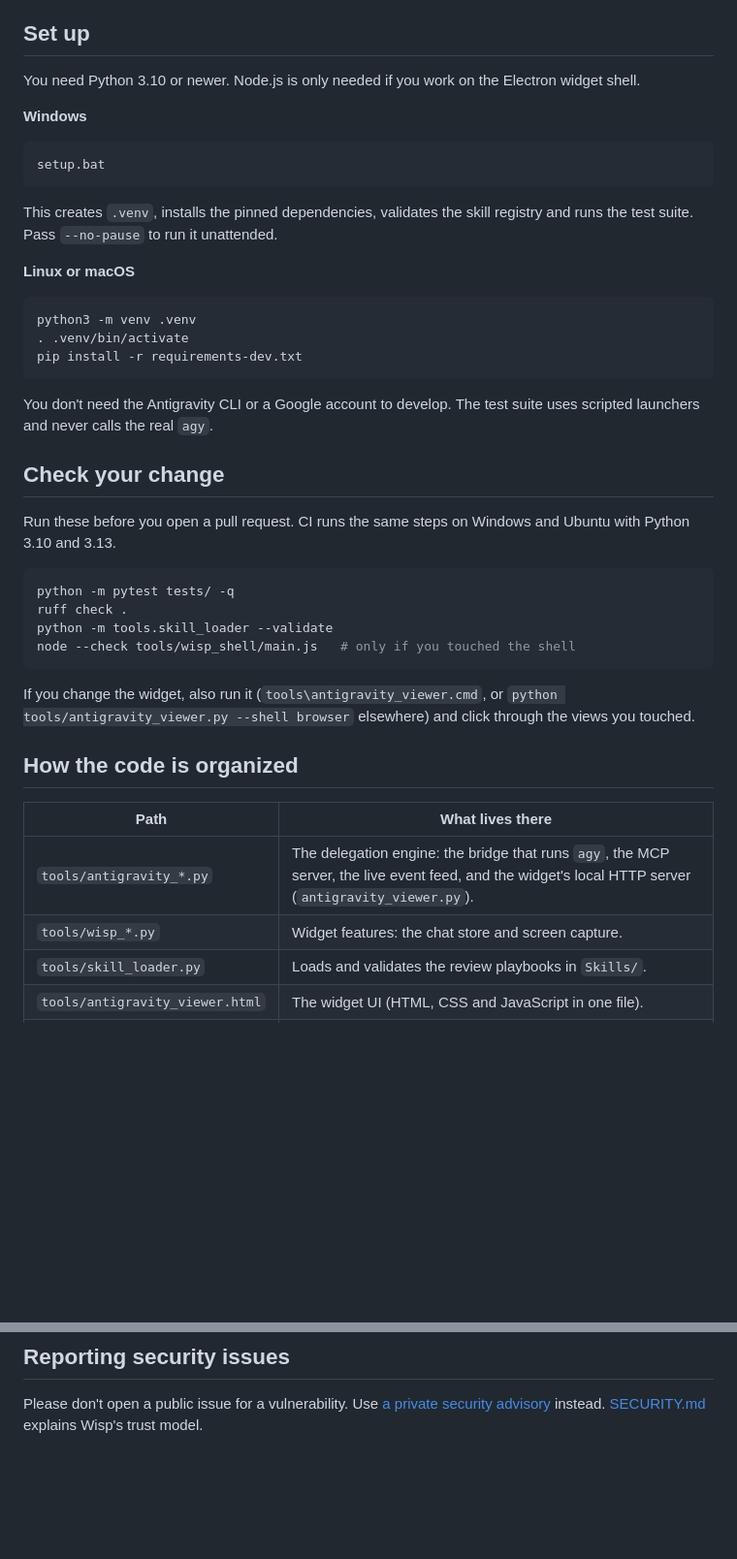
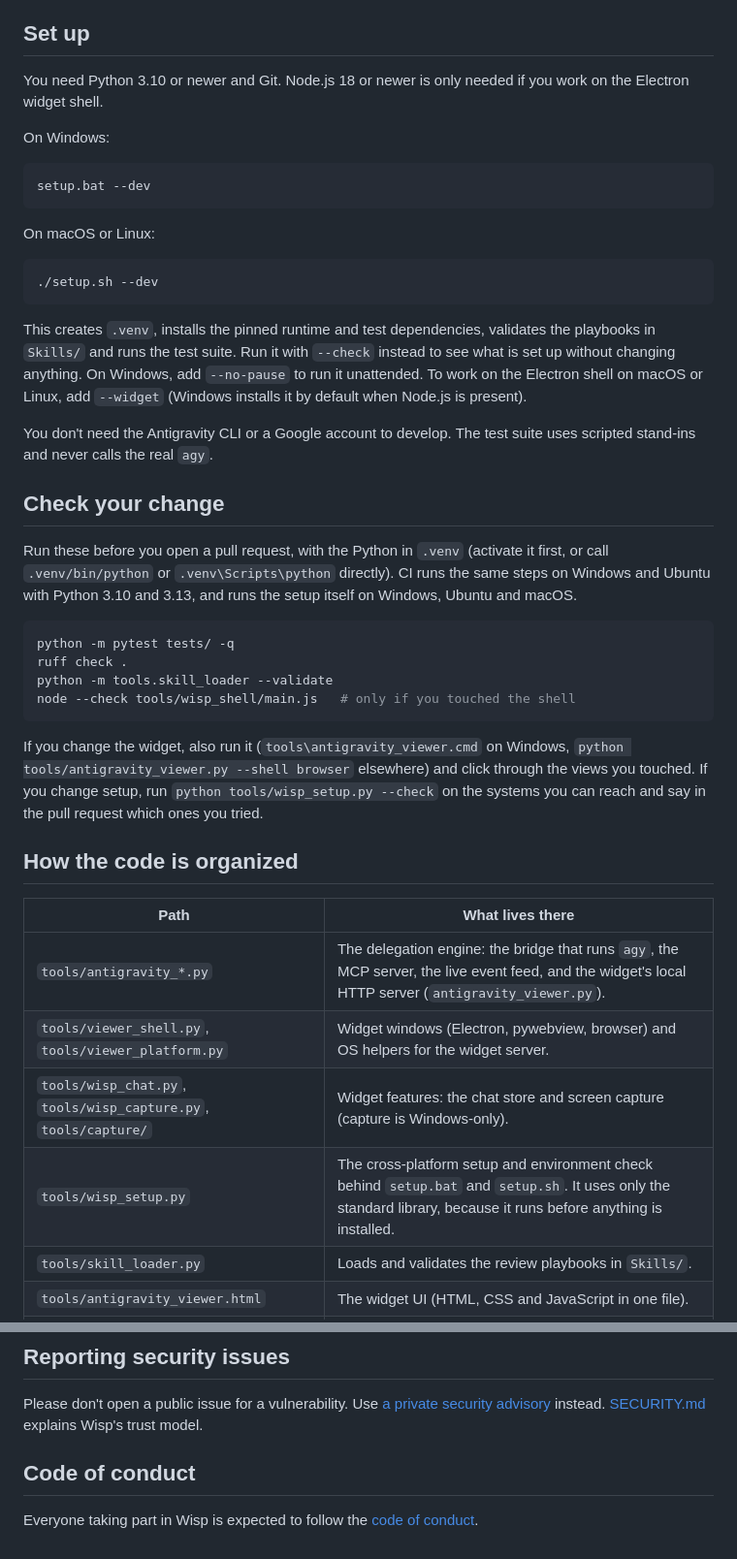
Before and after one commit to harlixay7/Wisp, a Markdown page: CONTRIBUTING.md, 2 parts joined by grey strips. Shown at 97% size. Drawn GitHub-style; blank space fills up the shorter version.

Commit message:
CONTRIBUTING: set up with setup.sh --dev or setup.bat --dev
Replaces the manual macOS/Linux venv steps with the cross-platform setup,
lists the setup script and the viewer helper modules in the code map, and
links the code of conduct.

Co-Authored-By: Claude Opus 5.5 <noreply@anthropic.com>
Claude-Session: https://claude.ai/code/session_01ATREQvN2oQVuMVg1TNMvWo

````diff
--- a/CONTRIBUTING.md
+++ b/CONTRIBUTING.md
@@ -6,33 +6,37 @@ can be merged.
 
 ## Set up
 
-You need Python 3.10 or newer. Node.js is only needed if you work on the
-Electron widget shell.
+You need Python 3.10 or newer and Git. Node.js 18 or newer is only needed if
+you work on the Electron widget shell.
 
-**Windows**
+On Windows:
 
 ```bat
-setup.bat
+setup.bat --dev
 ```
 
-This creates `.venv`, installs the pinned dependencies, validates the skill
-registry and runs the test suite. Pass `--no-pause` to run it unattended.
-
-**Linux or macOS**
+On macOS or Linux:
 
 ```bash
-python3 -m venv .venv
-. .venv/bin/activate
-pip install -r requirements-dev.txt
+./setup.sh --dev
 ```
 
+This creates `.venv`, installs the pinned runtime and test dependencies,
+validates the playbooks in `Skills/` and runs the test suite. Run it with
+`--check` instead to see what is set up without changing anything. On
+Windows, add `--no-pause` to run it unattended. To work on the Electron shell
+on macOS or Linux, add `--widget` (Windows installs it by default when Node.js
+is present).
+
 You don't need the Antigravity CLI or a Google account to develop. The test
-suite uses scripted launchers and never calls the real `agy`.
+suite uses scripted stand-ins and never calls the real `agy`.
 
 ## Check your change
 
-Run these before you open a pull request. CI runs the same steps on Windows
-and Ubuntu with Python 3.10 and 3.13.
+Run these before you open a pull request, with the Python in `.venv`
+(activate it first, or call `.venv/bin/python` or `.venv\Scripts\python`
+directly). CI runs the same steps on Windows and Ubuntu with Python 3.10 and
+3.13, and runs the setup itself on Windows, Ubuntu and macOS.
 
 ```bash
 python -m pytest tests/ -q
@@ -41,16 +45,20 @@ python -m tools.skill_loader --validate
 node --check tools/wisp_shell/main.js   # only if you touched the shell
 ```
 
-If you change the widget, also run it (`tools\antigravity_viewer.cmd`, or
-`python tools/antigravity_viewer.py --shell browser` elsewhere) and click
-through the views you touched.
+If you change the widget, also run it (`tools\antigravity_viewer.cmd` on
+Windows, `python tools/antigravity_viewer.py --shell browser` elsewhere) and
+click through the views you touched. If you change setup, run
+`python tools/wisp_setup.py --check` on the systems you can reach and say in
+the pull request which ones you tried.
 
 ## How the code is organized
 
 | Path | What lives there |
 | --- | --- |
 | `tools/antigravity_*.py` | The delegation engine: the bridge that runs `agy`, the MCP server, the live event feed, and the widget's local HTTP server (`antigravity_viewer.py`). |
-| `tools/wisp_*.py` | Widget features: the chat store and screen capture. |
+| `tools/viewer_shell.py`, `tools/viewer_platform.py` | Widget windows (Electron, pywebview, browser) and OS helpers for the widget server. |
+| `tools/wisp_chat.py`, `tools/wisp_capture.py`, `tools/capture/` | Widget features: the chat store and screen capture (capture is Windows-only). |
+| `tools/wisp_setup.py` | The cross-platform setup and environment check behind `setup.bat` and `setup.sh`. It uses only the standard library, because it runs before anything is installed. |
 | `tools/skill_loader.py` | Loads and validates the review playbooks in `Skills/`. |
 | `tools/antigravity_viewer.html` | The widget UI (HTML, CSS and JavaScript in one file). |
 | `tools/wisp_shell/` | The Electron shell that hosts the widget as a desktop overlay. |
@@ -97,3 +105,8 @@ registry tests (`python -m pytest tests/test_skill_registry.py -q`).
 Please don't open a public issue for a vulnerability. Use
 [a private security advisory](https://github.com/harlixay7/Wisp/security/advisories/new)
 instead. [SECURITY.md](SECURITY.md) explains Wisp's trust model.
+
+## Code of conduct
+
+Everyone taking part in Wisp is expected to follow the
+[code of conduct](CODE_OF_CONDUCT.md).
````
